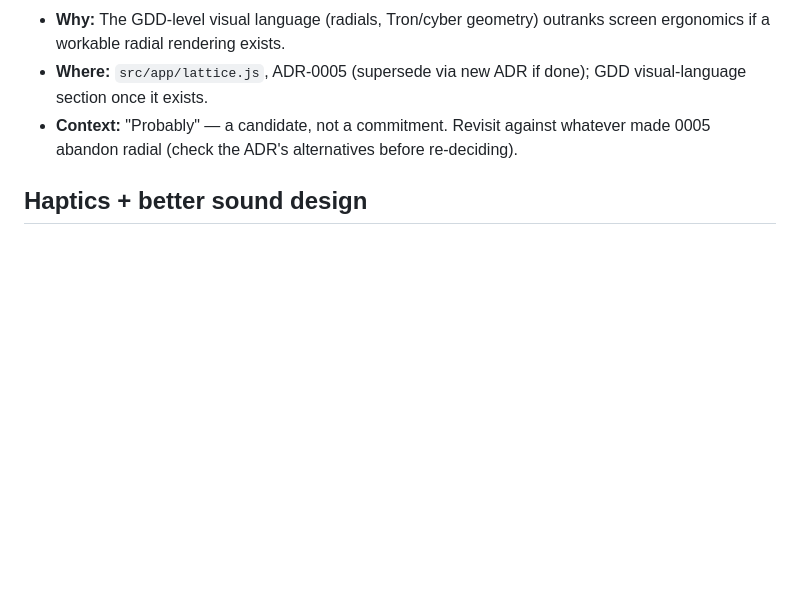
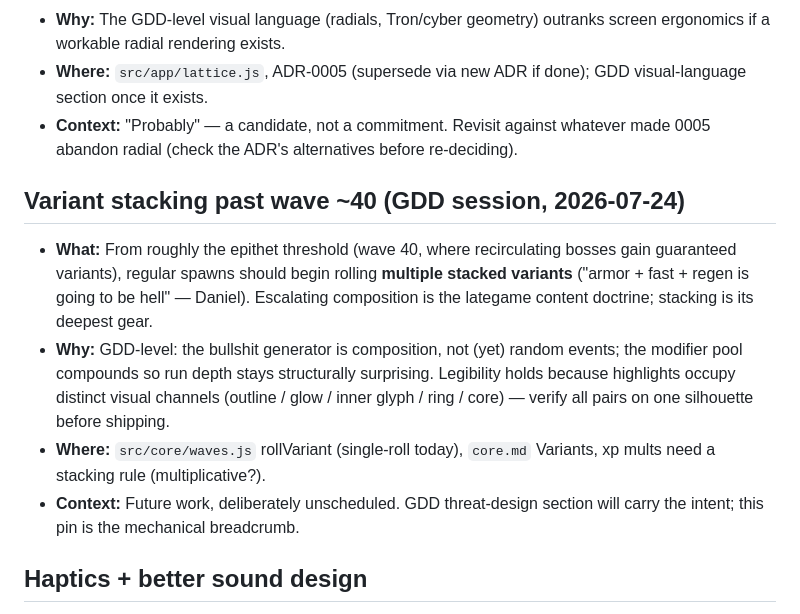
Before and after one commit to Scrattlebeard/point-defense, a Markdown page: PINS.md, the part around the change. Drawn GitHub-style; blank space fills up the shorter version.

Commit message:
Pin: variant stacking past wave ~40 (GDD vision talk)
Co-Authored-By: Claude Fable 5 <noreply@anthropic.com>

```diff
--- a/PINS.md
+++ b/PINS.md
@@ -91,6 +91,12 @@ Deferred work and mid-session asides. Rules live in CLAUDE.md ("Pins") — short
 - **Where:** `src/app/lattice.js`, ADR-0005 (supersede via new ADR if done); GDD visual-language section once it exists.
 - **Context:** "Probably" — a candidate, not a commitment. Revisit against whatever made 0005 abandon radial (check the ADR's alternatives before re-deciding).
 
+## Variant stacking past wave ~40 (GDD session, 2026-07-24)
+- **What:** From roughly the epithet threshold (wave 40, where recirculating bosses gain guaranteed variants), regular spawns should begin rolling **multiple stacked variants** ("armor + fast + regen is going to be hell" — Daniel). Escalating composition is the lategame content doctrine; stacking is its deepest gear.
+- **Why:** GDD-level: the bullshit generator is composition, not (yet) random events; the modifier pool compounds so run depth stays structurally surprising. Legibility holds because highlights occupy distinct visual channels (outline / glow / inner glyph / ring / core) — verify all pairs on one silhouette before shipping.
+- **Where:** `src/core/waves.js` rollVariant (single-roll today), `core.md` Variants, xp mults need a stacking rule (multiplicative?).
+- **Context:** Future work, deliberately unscheduled. GDD threat-design section will carry the intent; this pin is the mechanical breadcrumb.
+
 ## Haptics + better sound design
 - **What:** `navigator.vibrate` on tower hit / boss spawn; richer synth (noise bursts for explosions, filter sweeps).
 - **Why:** Phone-first game, big cheap juice win.
```
